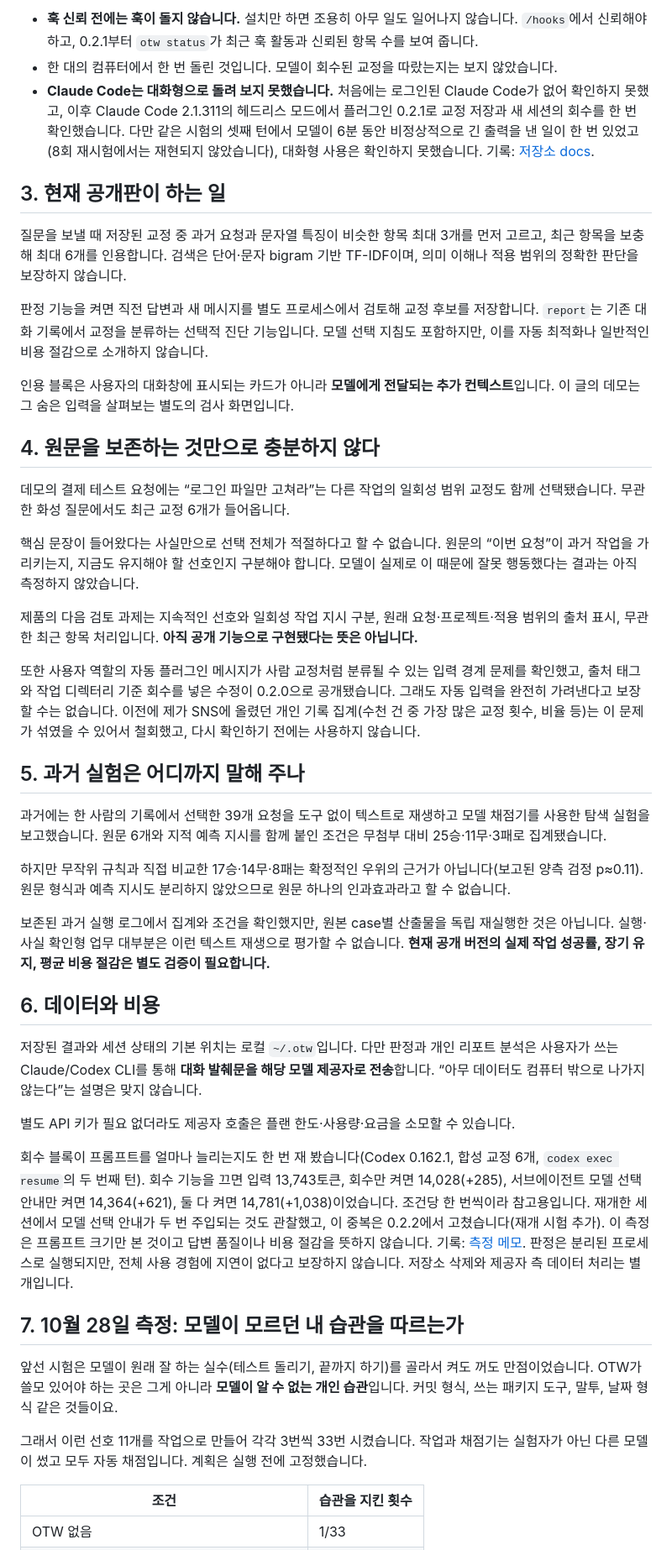
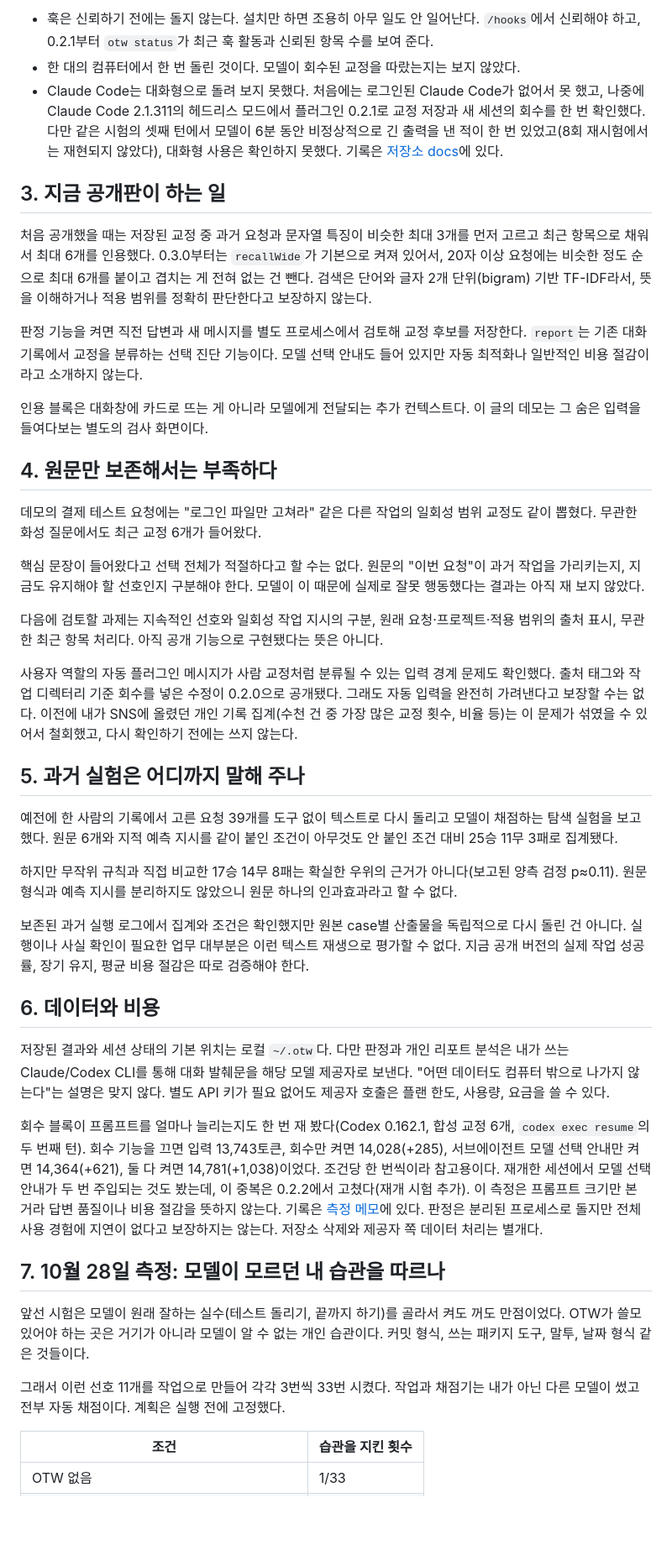
Before and after one commit to toranalytics/toranalytics.github.io, a Markdown page: content/off-the-wall/index.md, the part around one of its changes. Shown at 84% size. Rendered like a GitHub page; blank space fills up the shorter version.

```diff
--- a/content/off-the-wall/index.md
+++ b/content/off-the-wall/index.md
@@ -62,47 +55,45 @@ translationKey: off-the-wall
 
-- **훅 신뢰 전에는 훅이 돌지 않습니다.** 설치만 하면 조용히 아무 일도 일어나지 않습니다. `/hooks`에서 신뢰해야 하고, 0.2.1부터 `otw status`가 최근 훅 활동과 신뢰된 항목 수를 보여 줍니다.
-- 한 대의 컴퓨터에서 한 번 돌린 것입니다. 모델이 회수된 교정을 따랐는지는 보지 않았습니다.
-- **Claude Code는 대화형으로 돌려 보지 못했습니다.** 처음에는 로그인된 Claude Code가 없어 확인하지 못했고, 이후 Claude Code 2.1.311의 헤드리스 모드에서 플러그인 0.2.1로 교정 저장과 새 세션의 회수를 한 번 확인했습니다. 다만 같은 시험의 셋째 턴에서 모델이 6분 동안 비정상적으로 긴 출력을 낸 일이 한 번 있었고(8회 재시험에서는 재현되지 않았습니다), 대화형 사용은 확인하지 못했습니다. 기록: [저장소 docs](https://github.com/toranalytics/off-the-wall/blob/main/docs/live-claude-smoke-2026-10-27.md).
+- 훅은 신뢰하기 전에는 돌지 않는다. 설치만 하면 조용히 아무 일도 안 일어난다. `/hooks`에서 신뢰해야 하고, 0.2.1부터 `otw status`가 최근 훅 활동과 신뢰된 항목 수를 보여 준다.
+- 한 대의 컴퓨터에서 한 번 돌린 것이다. 모델이 회수된 교정을 따랐는지는 보지 않았다.
+- Claude Code는 대화형으로 돌려 보지 못했다. 처음에는 로그인된 Claude Code가 없어서 못 했고, 나중에 Claude Code 2.1.311의 헤드리스 모드에서 플러그인 0.2.1로 교정 저장과 새 세션의 회수를 한 번 확인했다. 다만 같은 시험의 셋째 턴에서 모델이 6분 동안 비정상적으로 긴 출력을 낸 적이 한 번 있었고(8회 재시험에서는 재현되지 않았다), 대화형 사용은 확인하지 못했다. 기록은 [저장소 docs](https://github.com/toranalytics/off-the-wall/blob/main/docs/live-claude-smoke-2026-10-27.md)에 있다.
 
-## 3. 현재 공개판이 하는 일
+## 3. 지금 공개판이 하는 일
 
-질문을 보낼 때 저장된 교정 중 과거 요청과 문자열 특징이 비슷한 항목 최대 3개를 먼저 고르고, 최근 항목을 보충해 최대 6개를 인용합니다. 검색은 단어·문자 bigram 기반 TF-IDF이며, 의미 이해나 적용 범위의 정확한 판단을 보장하지 않습니다.
+처음 공개했을 때는 저장된 교정 중 과거 요청과 문자열 특징이 비슷한 최대 3개를 먼저 고르고 최근 항목으로 채워서 최대 6개를 인용했다. 0.3.0부터는 `recallWide`가 기본으로 켜져 있어서, 20자 이상 요청에는 비슷한 정도 순으로 최대 6개를 붙이고 겹치는 게 전혀 없는 건 뺀다. 검색은 단어와 글자 2개 단위(bigram) 기반 TF-IDF라서, 뜻을 이해하거나 적용 범위를 정확히 판단한다고 보장하지 않는다.
 
-판정 기능을 켜면 직전 답변과 새 메시지를 별도 프로세스에서 검토해 교정 후보를 저장합니다. `report`는 기존 대화 기록에서 교정을 분류하는 선택적 진단 기능입니다. 모델 선택 지침도 포함하지만, 이를 자동 최적화나 일반적인 비용 절감으로 소개하지 않습니다.
+판정 기능을 켜면 직전 답변과 새 메시지를 별도 프로세스에서 검토해 교정 후보를 저장한다. `report`는 기존 대화 기록에서 교정을 분류하는 선택 진단 기능이다. 모델 선택 안내도 들어 있지만 자동 최적화나 일반적인 비용 절감이라고 소개하지 않는다.
 
-인용 블록은 사용자의 대화창에 표시되는 카드가 아니라 **모델에게 전달되는 추가 컨텍스트**입니다. 이 글의 데모는 그 숨은 입력을 살펴보는 별도의 검사 화면입니다.
+인용 블록은 대화창에 카드로 뜨는 게 아니라 모델에게 전달되는 추가 컨텍스트다. 이 글의 데모는 그 숨은 입력을 들여다보는 별도의 검사 화면이다.
 
-## 4. 원문을 보존하는 것만으로 충분하지 않다
+## 4. 원문만 보존해서는 부족하다
 
-데모의 결제 테스트 요청에는 “로그인 파일만 고쳐라”는 다른 작업의 일회성 범위 교정도 함께 선택됐습니다. 무관한 화성 질문에서도 최근 교정 6개가 들어옵니다.
+데모의 결제 테스트 요청에는 "로그인 파일만 고쳐라" 같은 다른 작업의 일회성 범위 교정도 같이 뽑혔다. 무관한 화성 질문에서도 최근 교정 6개가 들어왔다.
 
-핵심 문장이 들어왔다는 사실만으로 선택 전체가 적절하다고 할 수 없습니다. 원문의 “이번 요청”이 과거 작업을 가리키는지, 지금도 유지해야 할 선호인지 구분해야 합니다. 모델이 실제로 이 때문에 잘못 행동했다는 결과는 아직 측정하지 않았습니다.
+핵심 문장이 들어왔다고 선택 전체가 적절하다고 할 수는 없다. 원문의 "이번 요청"이 과거 작업을 가리키는지, 지금도 유지해야 할 선호인지 구분해야 한다. 모델이 이 때문에 실제로 잘못 행동했다는 결과는 아직 재 보지 않았다.
 
-제품의 다음 검토 과제는 지속적인 선호와 일회성 작업 지시 구분, 원래 요청·프로젝트·적용 범위의 출처 표시, 무관한 최근 항목 처리입니다. **아직 공개 기능으로 구현됐다는 뜻은 아닙니다.**
+다음에 검토할 과제는 지속적인 선호와 일회성 작업 지시의 구분, 원래 요청·프로젝트·적용 범위의 출처 표시, 무관한 최근 항목 처리다. 아직 공개 기능으로 구현됐다는 뜻은 아니다.
 
-또한 사용자 역할의 자동 플러그인 메시지가 사람 교정처럼 분류될 수 있는 입력 경계 문제를 확인했고, 출처 태그와 작업 디렉터리 기준 회수를 넣은 수정이 0.2.0으로 공개됐습니다. 그래도 자동 입력을 완전히 가려낸다고 보장할 수는 없습니다. 이전에 제가 SNS에 올렸던 개인 기록 집계(수천 건 중 가장 많은 교정 횟수, 비율 등)는 이 문제가 섞였을 수 있어서 철회했고, 다시 확인하기 전에는 사용하지 않습니다.
+사용자 역할의 자동 플러그인 메시지가 사람 교정처럼 분류될 수 있는 입력 경계 문제도 확인했다. 출처 태그와 작업 디렉터리 기준 회수를 넣은 수정이 0.2.0으로 공개됐다. 그래도 자동 입력을 완전히 가려낸다고 보장할 수는 없다. 이전에 내가 SNS에 올렸던 개인 기록 집계(수천 건 중 가장 많은 교정 횟수, 비율 등)는 이 문제가 섞였을 수 있어서 철회했고, 다시 확인하기 전에는 쓰지 않는다.
 
 ## 5. 과거 실험은 어디까지 말해 주나
 
-과거에는 한 사람의 기록에서 선택한 39개 요청을 도구 없이 텍스트로 재생하고 모델 채점기를 사용한 탐색 실험을 보고했습니다. 원문 6개와 지적 예측 지시를 함께 붙인 조건은 무첨부 대비 25승·11무·3패로 집계됐습니다.
+예전에 한 사람의 기록에서 고른 요청 39개를 도구 없이 텍스트로 다시 돌리고 모델이 채점하는 탐색 실험을 보고했다. 원문 6개와 지적 예측 지시를 같이 붙인 조건이 아무것도 안 붙인 조건 대비 25승 11무 3패로 집계됐다.
 
-하지만 무작위 규칙과 직접 비교한 17승·14무·8패는 확정적인 우위의 근거가 아닙니다(보고된 양측 검정 p≈0.11). 원문 형식과 예측 지시도 분리하지 않았으므로 원문 하나의 인과효과라고 할 수 없습니다.
+하지만 무작위 규칙과 직접 비교한 17승 14무 8패는 확실한 우위의 근거가 아니다(보고된 양측 검정 p≈0.11). 원문 형식과 예측 지시를 분리하지도 않았으니 원문 하나의 인과효과라고 할 수 없다.
 
-보존된 과거 실행 로그에서 집계와 조건을 확인했지만, 원본 case별 산출물을 독립 재실행한 것은 아닙니다. 실행·사실 확인형 업무 대부분은 이런 텍스트 재생으로 평가할 수 없습니다. **현재 공개 버전의 실제 작업 성공률, 장기 유지, 평균 비용 절감은 별도 검증이 필요합니다.**
+보존된 과거 실행 로그에서 집계와 조건은 확인했지만 원본 case별 산출물을 독립적으로 다시 돌린 건 아니다. 실행이나 사실 확인이 필요한 업무 대부분은 이런 텍스트 재생으로 평가할 수 없다. 지금 공개 버전의 실제 작업 성공률, 장기 유지, 평균 비용 절감은 따로 검증해야 한다.
 
 ## 6. 데이터와 비용
 
-저장된 결과와 세션 상태의 기본 위치는 로컬 `~/.otw`입니다. 다만 판정과 개인 리포트 분석은 사용자가 쓰는 Claude/Codex CLI를 통해 **대화 발췌문을 해당 모델 제공자로 전송**합니다. “아무 데이터도 컴퓨터 밖으로 나가지 않는다”는 설명은 맞지 않습니다.
+저장된 결과와 세션 상태의 기본 위치는 로컬 `~/.otw`다. 다만 판정과 개인 리포트 분석은 내가 쓰는 Claude/Codex CLI를 통해 대화 발췌문을 해당 모델 제공자로 보낸다. "어떤 데이터도 컴퓨터 밖으로 나가지 않는다"는 설명은 맞지 않다. 별도 API 키가 필요 없어도 제공자 호출은 플랜 한도, 사용량, 요금을 쓸 수 있다.
 
-별도 API 키가 필요 없더라도 제공자 호출은 플랜 한도·사용량·요금을 소모할 수 있습니다.
+회수 블록이 프롬프트를 얼마나 늘리는지도 한 번 재 봤다(Codex 0.162.1, 합성 교정 6개, `codex exec resume`의 두 번째 턴). 회수 기능을 끄면 입력 13,743토큰, 회수만 켜면 14,028(+285), 서브에이전트 모델 선택 안내만 켜면 14,364(+621), 둘 다 켜면 14,781(+1,038)이었다. 조건당 한 번씩이라 참고용이다. 재개한 세션에서 모델 선택 안내가 두 번 주입되는 것도 봤는데, 이 중복은 0.2.2에서 고쳤다(재개 시험 추가). 이 측정은 프롬프트 크기만 본 거라 답변 품질이나 비용 절감을 뜻하지 않는다. 기록은 [측정 메모](https://github.com/toranalytics/off-the-wall/blob/main/docs/token-overhead-2026-10-27.md)에 있다. 판정은 분리된 프로세스로 돌지만 전체 사용 경험에 지연이 없다고 보장하지는 않는다. 저장소 삭제와 제공자 쪽 데이터 처리는 별개다.
 
-회수 블록이 프롬프트를 얼마나 늘리는지도 한 번 재 봤습니다(Codex 0.162.1, 합성 교정 6개, `codex exec resume`의 두 번째 턴). 회수 기능을 끄면 입력 13,743토큰, 회수만 켜면 14,028(+285), 서브에이전트 모델 선택 안내만 켜면 14,364(+621), 둘 다 켜면 14,781(+1,038)이었습니다. 조건당 한 번씩이라 참고용입니다. 재개한 세션에서 모델 선택 안내가 두 번 주입되는 것도 관찰했고, 이 중복은 0.2.2에서 고쳤습니다(재개 시험 추가). 이 측정은 프롬프트 크기만 본 것이고 답변 품질이나 비용 절감을 뜻하지 않습니다. 기록: [측정 메모](https://github.com/toranalytics/off-the-wall/blob/main/docs/token-overhead-2026-10-27.md). 판정은 분리된 프로세스로 실행되지만, 전체 사용 경험에 지연이 없다고 보장하지 않습니다. 저장소 삭제와 제공자 측 데이터 처리는 별개입니다.
+## 7. 10월 28일 측정: 모델이 모르던 내 습관을 따르나
 
-## 7. 10월 28일 측정: 모델이 모르던 내 습관을 따르는가
+앞선 시험은 모델이 원래 잘하는 실수(테스트 돌리기, 끝까지 하기)를 골라서 켜도 꺼도 만점이었다. OTW가 쓸모 있어야 하는 곳은 거기가 아니라 모델이 알 수 없는 개인 습관이다. 커밋 형식, 쓰는 패키지 도구, 말투, 날짜 형식 같은 것들이다.
 
-앞선 시험은 모델이 원래 잘 하는 실수(테스트 돌리기, 끝까지 하기)를 골라서 켜도 꺼도 만점이었습니다. OTW가 쓸모 있어야 하는 곳은 그게 아니라 **모델이 알 수 없는 개인 습관**입니다. 커밋 형식, 쓰는 패키지 도구, 말투, 날짜 형식 같은 것들이요.
-
-그래서 이런 선호 11개를 작업으로 만들어 각각 3번씩 33번 시켰습니다. 작업과 채점기는 실험자가 아닌 다른 모델이 썼고 모두 자동 채점입니다. 계획은 실행 전에 고정했습니다.
+그래서 이런 선호 11개를 작업으로 만들어 각각 3번씩 33번 시켰다. 작업과 채점기는 내가 아닌 다른 모델이 썼고 전부 자동 채점이다. 계획은 실행 전에 고정했다.
 
 | 조건 | 습관을 지킨 횟수 |
 |---|---|
```
Also changed, not shown: other parts of content/off-the-wall/index.md (+29 -36 lines), 2 other files.
